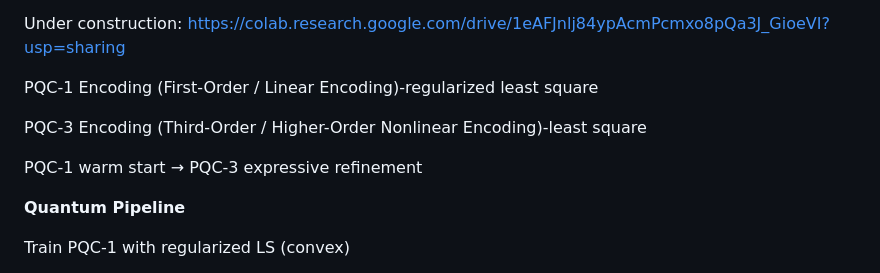
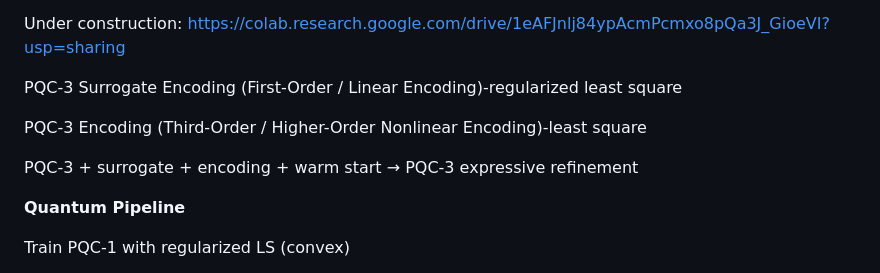
Before and after one commit to boabangf/Variational-Quantum-Algorithms-Quantum-Machine-Learning, a Markdown page: README.md, the part around the change. Drawn GitHub-style.

```diff
--- a/README.md
+++ b/README.md
@@ -5,11 +5,11 @@ Chakraborty, Shantanav, Aditya Morolia, and Anurudh Peduri. "Quantum regularized
 
 Under construction: https://colab.research.google.com/drive/1eAFJnlj84ypAcmPcmxo8pQa3J_GioeVI?usp=sharing
 
-PQC-1 Encoding (First-Order / Linear Encoding)-regularized least square
+PQC-3 Surrogate Encoding (First-Order / Linear Encoding)-regularized least square
 
 PQC-3 Encoding (Third-Order / Higher-Order Nonlinear Encoding)-least square
 
-PQC-1 warm start →  PQC-3 expressive refinement
+PQC-3 + surrogate + encoding +  warm start →  PQC-3 expressive refinement
 
 **Quantum Pipeline**
 
```
